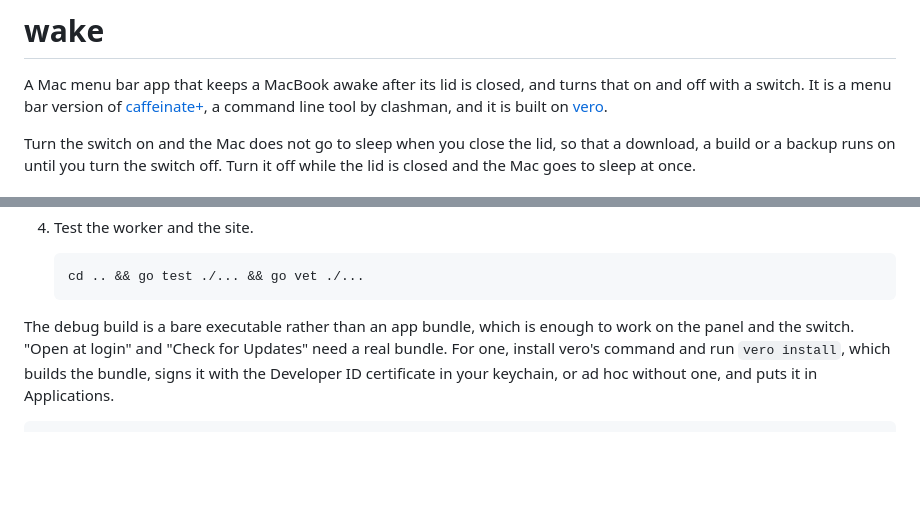
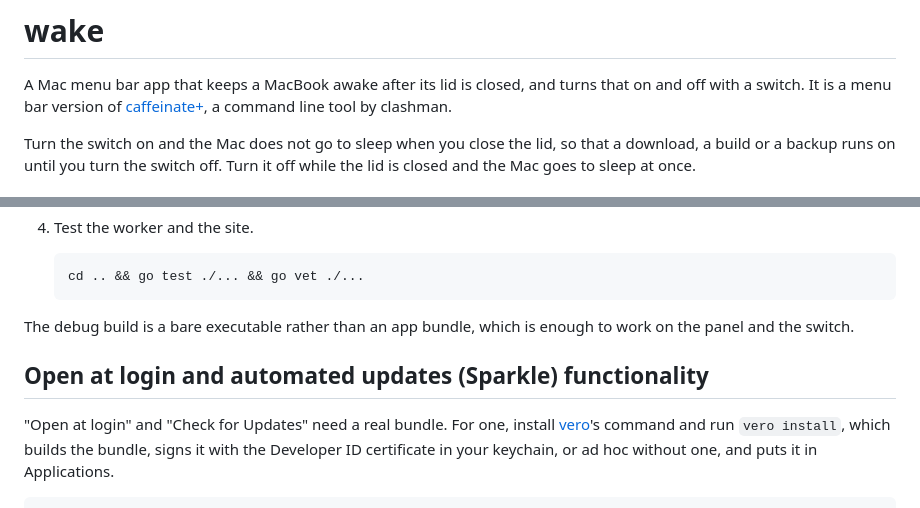
Before and after one commit to imclaren/wake, a Markdown page: README.md, 2 parts joined by grey strips. Drawn GitHub-style; blank space fills up the shorter version.

````diff
--- a/README.md
+++ b/README.md
@@ -3,7 +3,7 @@
 A Mac menu bar app that keeps a MacBook awake after its lid is closed, and
 turns that on and off with a switch. It is a menu bar version of
 [caffeinate+](https://github.com/clashman/caffeinate-plus), a command line
-tool by clashman, and it is built on [vero](https://github.com/imclaren/vero).
+tool by clashman.
 
 Turn the switch on and the Mac does not go to sleep when you close the lid,
 so that a download, a build or a backup runs on until you turn the switch
@@ -48,8 +48,12 @@ You need a Mac with Apple silicon, Xcode and Go.
    ```
 
 The debug build is a bare executable rather than an app bundle, which is
-enough to work on the panel and the switch. "Open at login" and "Check
-for Updates" need a real bundle. For one, install vero's command and run
+enough to work on the panel and the switch.
+
+## Open at login and automated updates (Sparkle) functionality
+
+"Open at login" and "Check
+for Updates" need a real bundle. For one, install [vero](https://github.com/imclaren/vero)'s command and run
 `vero install`, which builds the bundle, signs it with the Developer ID
 certificate in your keychain, or ad hoc without one, and puts it in
 Applications.
````
Also changed, not shown: other parts of README.md (+1 -1 lines).
